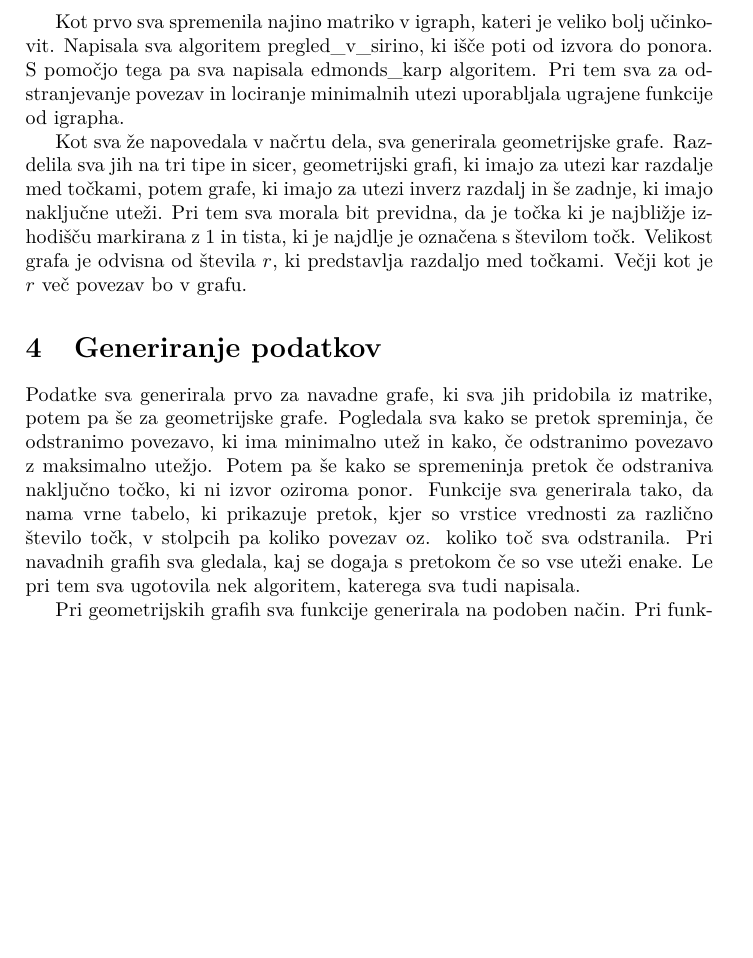
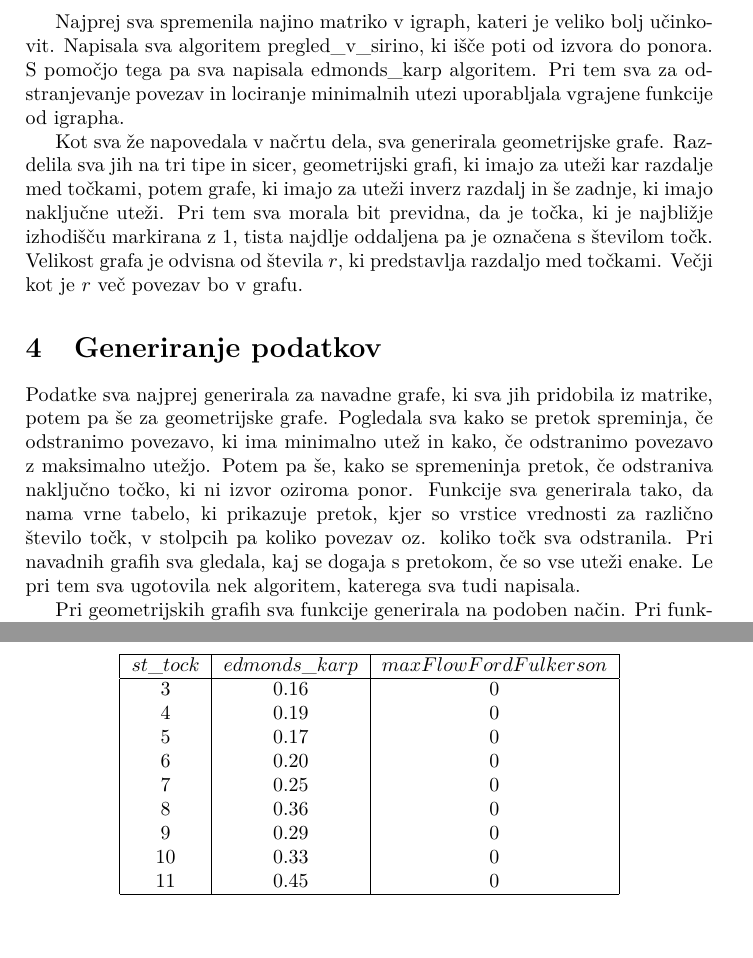
Before and after one commit to zankastelic/problem_najvecjega_pretoka_FP, a LaTeX document (Poročilo/porocilo.tex): part of page 4 of 7 before the commit and two parts of pages 4 and 7 of 7 after it, the two joined at a grey line, cut so that both start at the same text, the shorter picture padded with empty space. Compiled offline with pdfLaTeX.

Commit message:
dodani grafi

```diff
--- a/Poročilo/porocilo.tex
+++ b/Poročilo/porocilo.tex
@@ -8,6 +8,7 @@
 \usepackage{amsthm}
 \usepackage{amssymb}
 \usepackage{graphicx}
+\usepackage{float}
 
 \title{\textit{Problem največjega pretoka}}
 \author{Žan Kastelic, Lara Vidmar}
@@ -64,13 +65,13 @@ Zato sva generirala nov algoritem za iskanje pretoka, pri tem sva si pomagala ps
 \label{fig1}
 \end{figure}
 
-Kot prvo sva spremenila najino matriko v igraph, kateri je veliko bolj učinkovit. Napisala sva algoritem $\text{pregled\_v\_sirino}$, ki išče poti od izvora do ponora. S pomočjo tega pa sva napisala $\text{edmonds\_karp}$ algoritem. Pri tem sva za odstranjevanje povezav in lociranje minimalnih utezi uporabljala ugrajene funkcije od igrapha.
+Najprej sva spremenila najino matriko v igraph, kateri je veliko bolj učinkovit. Napisala sva algoritem $\text{pregled\_v\_sirino}$, ki išče poti od izvora do ponora. S pomočjo tega pa sva napisala $\text{edmonds\_karp}$ algoritem. Pri tem sva za odstranjevanje povezav in lociranje minimalnih utezi uporabljala vgrajene funkcije od igrapha.
 
-Kot sva že napovedala v načrtu dela, sva generirala geometrijske grafe. Razdelila sva jih na tri tipe in sicer, geometrijski grafi, ki imajo za utezi kar razdalje med točkami, potem grafe, ki imajo za utezi inverz razdalj in še zadnje, ki imajo naključne uteži.  Pri tem sva morala bit previdna, da je točka ki je najbližje izhodišču markirana z 1 in tista, ki je najdlje je označena s številom točk. Velikost grafa je odvisna od števila $r$, ki predstavlja razdaljo med točkami. Večji kot je $r$ več povezav bo v grafu.
+Kot sva že napovedala v načrtu dela, sva generirala geometrijske grafe. Razdelila sva jih na tri tipe in sicer, geometrijski grafi, ki imajo za uteži kar razdalje med točkami, potem grafe, ki imajo za uteži inverz razdalj in še zadnje, ki imajo naključne uteži.  Pri tem sva morala bit previdna, da je točka, ki je najbližje izhodišču markirana z 1, tista najdlje oddaljena pa je označena s številom točk. Velikost grafa je odvisna od števila $r$, ki predstavlja razdaljo med točkami. Večji kot je $r$ več povezav bo v grafu.
 
 
 \section{Generiranje podatkov}
-Podatke sva generirala prvo za navadne grafe, ki sva jih pridobila iz matrike, potem pa še za geometrijske grafe. Pogledala sva kako se pretok spreminja, če odstranimo povezavo, ki ima minimalno utež in kako, če odstranimo povezavo z maksimalno utežjo. Potem pa še kako se spremeninja pretok če odstraniva naključno točko, ki ni izvor oziroma ponor. Funkcije sva generirala tako, da nama vrne tabelo, ki prikazuje pretok, kjer so  vrstice vrednosti za različno število točk, v stolpcih pa koliko povezav oz. koliko toč sva odstranila. Pri navadnih grafih sva gledala, kaj se dogaja s pretokom če so vse uteži enake. Le pri tem sva ugotovila nek algoritem, katerega sva tudi napisala.
+Podatke sva najprej generirala za navadne grafe, ki sva jih pridobila iz matrike, potem pa še za geometrijske grafe. Pogledala sva kako se pretok spreminja, če odstranimo povezavo, ki ima minimalno utež in kako, če odstranimo povezavo z maksimalno utežjo. Potem pa še, kako se spremeninja pretok, če odstraniva naključno točko, ki ni izvor oziroma ponor. Funkcije sva generirala tako, da nama vrne tabelo, ki prikazuje pretok, kjer so  vrstice vrednosti za različno število točk, v stolpcih pa koliko povezav oz. koliko točk sva odstranila. Pri navadnih grafih sva gledala, kaj se dogaja s pretokom, če so vse uteži enake. Le pri tem sva ugotovila nek algoritem, katerega sva tudi napisala.
 
 Pri geometrijskih grafih sva funkcije generirala na podoben način. Pri funkcijah, ki odstranjujejo povezave in točke, sva vse vrste geometrijskih grafov združila v eno funkcijo. In sicer tako, da sva v argument dodala tudi $tip$, kateri predstavlja vrsto geometrijskega grafa, tj. $\text{igraf\_razdalje\_so\_utezi}$ pri tem napišemo $tip = 1$, $\text{igraf\_razdalje\_so\_inverz}$ je $tip = 2$ in še $\text{igraf\_utezi\_so\_nakljucne}$, ki je $tip = 3.$
 
@@ -111,5 +113,22 @@ $\bullet $ Na grafu \ref{fig5} je prikazano spreminjanja pretoka, če odtranjuje
 \label{fig5}
 \end{figure}
 
+\begin{center}
+\begin{tabular}{ |c|c|c|c| }
+\hline
+$st\_tock$ & $edmonds\_karp$ & $maxFlowFordFulkerson$ \\
+\hline
+3 & 0.16 & 0 \\
+4 & 0.19 & 0 \\
+5 & 0.17 & 0 \\
+6 & 0.20 & 0 \\
+7 & 0.25 & 0 \\
+8 & 0.36 & 0 \\
+9 & 0.29 & 0 \\
+10 & 0.33 & 0 \\
+11 & 0.45 & 0 \\
+\hline
+\end{tabular}
+\end{center}
 
 \end{document}
```
Also changed, not shown: Poročilo/p10.png (added), Poročilo/p11.png (added), Poročilo/p12.png (added), Poročilo/p6_1.png (added), Poročilo/p6_2.png (added), Poročilo/p6_3.png (added), Poročilo/p7.png (added), Poročilo/p7_1.png (added), Poročilo/p8.png (added), Poročilo/p8_1.png (added), Poročilo/p9.png (added), Poročilo/p9_1.png (added), Poročilo/porocilo.pdf, Poročilo/porocilo.tex (29 more changed lines).
